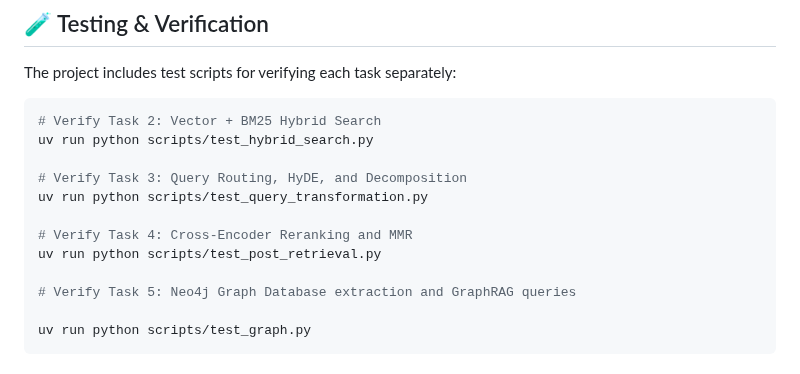
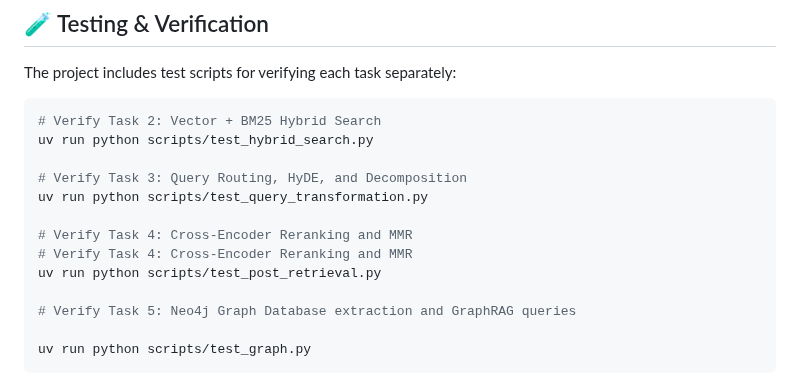
Before and after one commit to BaoNguyenz/Enterprise_RAG_system, a Markdown page: README.md, the part around the change. GitHub-like rendering.

Commit message:
docs: add duplicate verification comment for Task 4 in README

```diff
--- a/README.md
+++ b/README.md
@@ -287,6 +287,7 @@ uv run python scripts/test_hybrid_search.py
 uv run python scripts/test_query_transformation.py
 
 # Verify Task 4: Cross-Encoder Reranking and MMR
+# Verify Task 4: Cross-Encoder Reranking and MMR
 uv run python scripts/test_post_retrieval.py
 
 # Verify Task 5: Neo4j Graph Database extraction and GraphRAG queries
```
